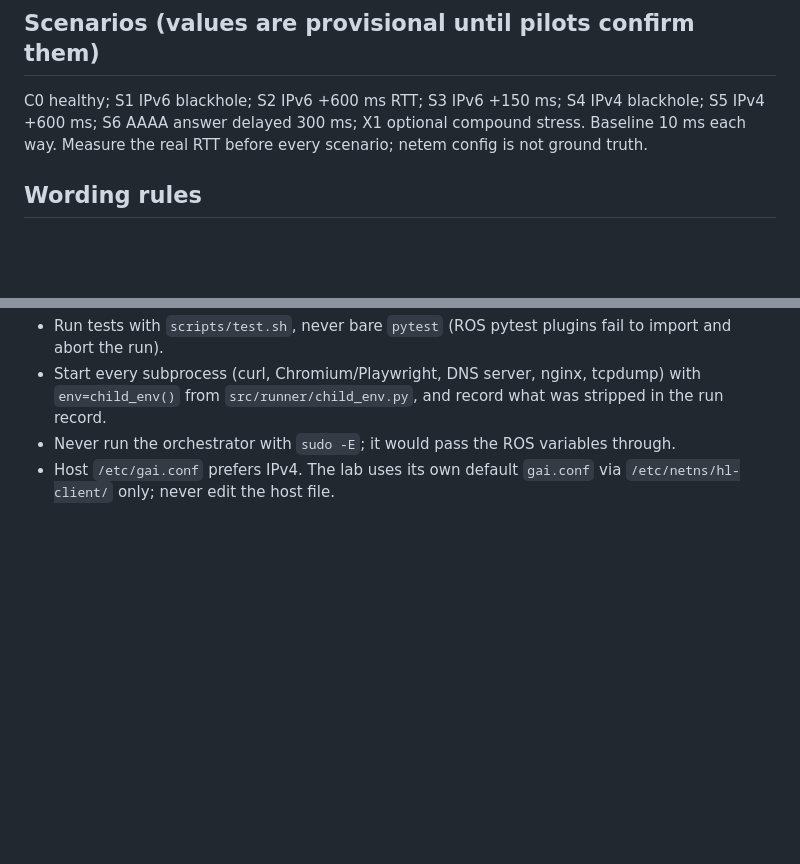
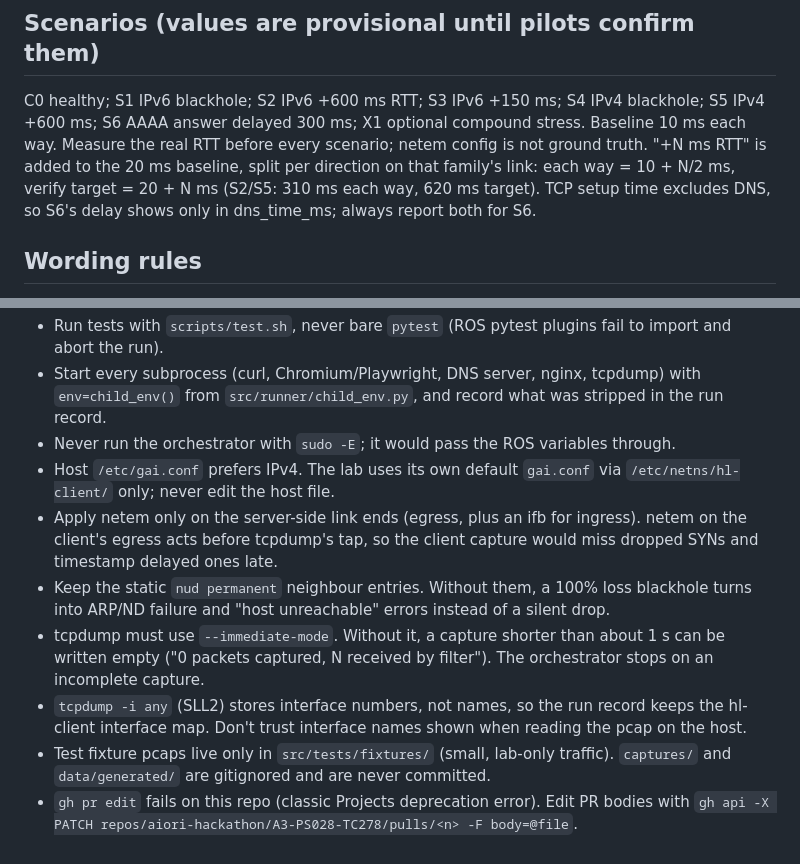
Before and after one commit to aiori-hackathon/A3-PS028-TC278, a Markdown page: CLAUDE.md, 2 parts joined by grey strips. Rendered like a GitHub page; blank space fills up the shorter version.

Commit message:
CLAUDE.md: scenario arithmetic, S6 reporting and lab/tooling gotchas
Adds the "+N ms RTT" rule (added to the 20 ms baseline, split per
direction), the S6 DNS-time reporting note, and gotchas found while
building the lab: server-side netem, static neighbour entries, tcpdump
--immediate-mode, SLL2 interface numbers, fixture pcap location and the
gh pr edit workaround.

Co-Authored-By: Claude Opus 5.5 <noreply@anthropic.com>

```diff
--- a/CLAUDE.md
+++ b/CLAUDE.md
@@ -45,6 +45,9 @@ Happy Eyeballs IPv4/IPv6 Fallback Measurement.
 C0 healthy; S1 IPv6 blackhole; S2 IPv6 +600 ms RTT; S3 IPv6 +150 ms; S4 IPv4 blackhole;
 S5 IPv4 +600 ms; S6 AAAA answer delayed 300 ms; X1 optional compound stress.
 Baseline 10 ms each way. Measure the real RTT before every scenario; netem config is not ground truth.
+"+N ms RTT" is added to the 20 ms baseline, split per direction on that family's link:
+each way = 10 + N/2 ms, verify target = 20 + N ms (S2/S5: 310 ms each way, 620 ms target).
+TCP setup time excludes DNS, so S6's delay shows only in dns_time_ms; always report both for S6.
 
 ## Wording rules
 - Packet captures = packet-level evidence. Client/runner logs = outcomes. Anything else is interpretation, labelled as such.
@@ -64,3 +67,16 @@ Baseline 10 ms each way. Measure the real RTT before every scenario; netem confi
 - Start every subprocess (curl, Chromium/Playwright, DNS server, nginx, tcpdump) with `env=child_env()` from `src/runner/child_env.py`, and record what was stripped in the run record.
 - Never run the orchestrator with `sudo -E`; it would pass the ROS variables through.
 - Host `/etc/gai.conf` prefers IPv4. The lab uses its own default `gai.conf` via `/etc/netns/hl-client/` only; never edit the host file.
+- Apply netem only on the server-side link ends (egress, plus an ifb for ingress). netem on the
+  client's egress acts before tcpdump's tap, so the client capture would miss dropped SYNs and
+  timestamp delayed ones late.
+- Keep the static `nud permanent` neighbour entries. Without them, a 100% loss blackhole turns into
+  ARP/ND failure and "host unreachable" errors instead of a silent drop.
+- tcpdump must use `--immediate-mode`. Without it, a capture shorter than about 1 s can be written
+  empty ("0 packets captured, N received by filter"). The orchestrator stops on an incomplete capture.
+- `tcpdump -i any` (SLL2) stores interface numbers, not names, so the run record keeps the
+  hl-client interface map. Don't trust interface names shown when reading the pcap on the host.
+- Test fixture pcaps live only in `src/tests/fixtures/` (small, lab-only traffic). `captures/` and
+  `data/generated/` are gitignored and are never committed.
+- `gh pr edit` fails on this repo (classic Projects deprecation error). Edit PR bodies with
+  `gh api -X PATCH repos/aiori-hackathon/A3-PS028-TC278/pulls/<n> -F body=@file`.
```
